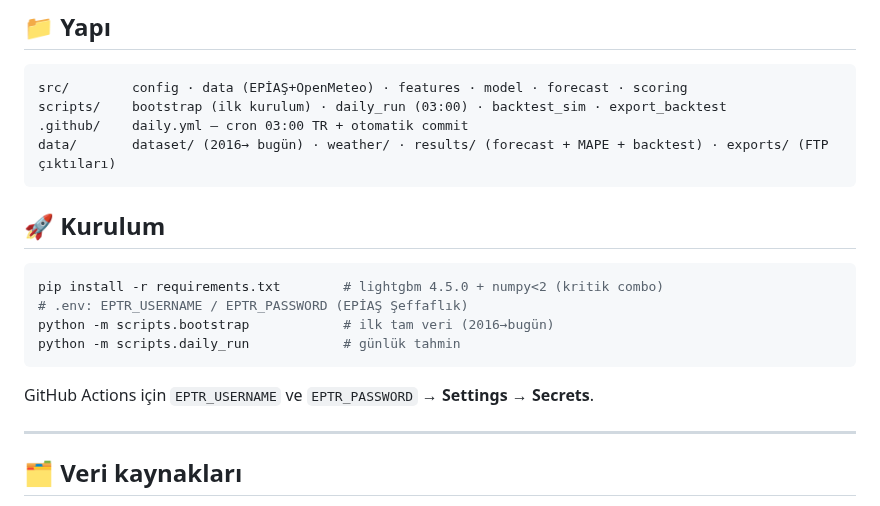
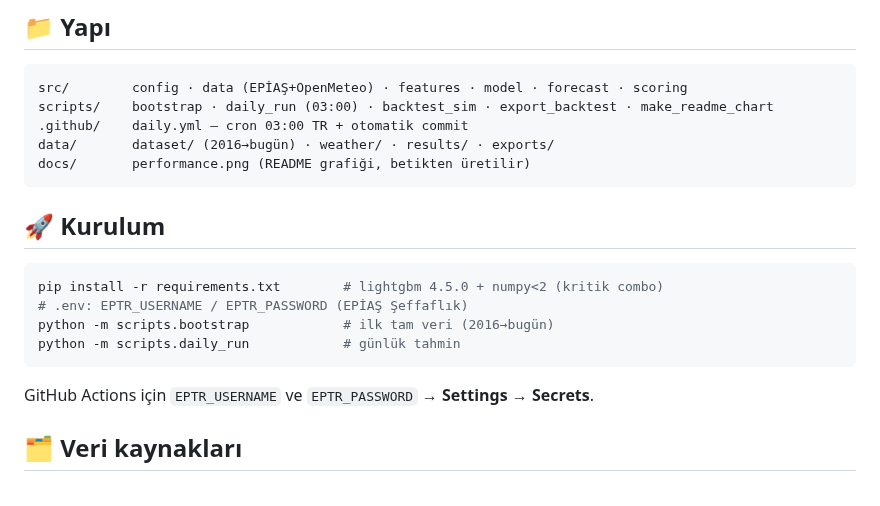
Before and after one commit to dattik12/turkiye-t2-daysahead, a Markdown page: README.md, the part around one of its changes. Drawn GitHub-style.

````diff
--- a/README.md
+++ b/README.md
@@ -75,9 +67,10 @@ feature'lar (`ROADMAP.md`) regülasyon ister, şimdilik üretimde kapalı.
 
 ```
 src/        config · data (EPİAŞ+OpenMeteo) · features · model · forecast · scoring
-scripts/    bootstrap (ilk kurulum) · daily_run (03:00) · backtest_sim · export_backtest
+scripts/    bootstrap · daily_run (03:00) · backtest_sim · export_backtest · make_readme_chart
 .github/    daily.yml — cron 03:00 TR + otomatik commit
-data/       dataset/ (2016→ bugün) · weather/ · results/ (forecast + MAPE + backtest) · exports/ (FTP çıktıları)
+data/       dataset/ (2016→bugün) · weather/ · results/ · exports/
+docs/       performance.png (README grafiği, betikten üretilir)
 ```
 
 ## 🚀 Kurulum
@@ -91,8 +84,6 @@ python -m scripts.daily_run            # günlük tahmin
 
 GitHub Actions için `EPTR_USERNAME` ve `EPTR_PASSWORD` → **Settings → Secrets**.
 
----
-
 ## 🗂️ Veri kaynakları
 
 - **EPİAŞ Şeffaflık** (eptr2, Apache-2.0) — `rt-cons` (hedef), `load-plan` (TEİAŞ, rakip)
````
Also changed, not shown: other parts of README.md (+34 -42 lines), docs/performance.png (added), 1 other file.
